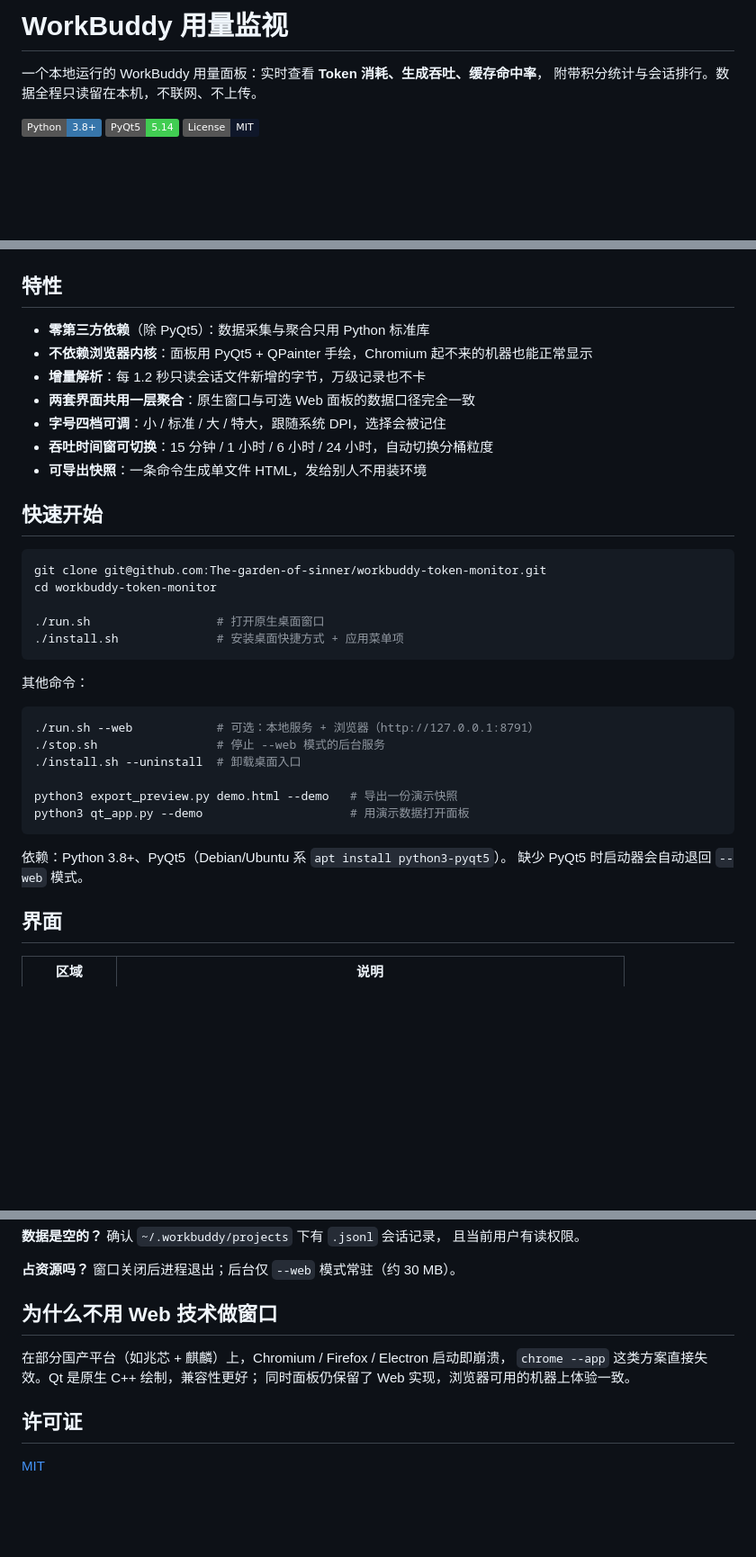
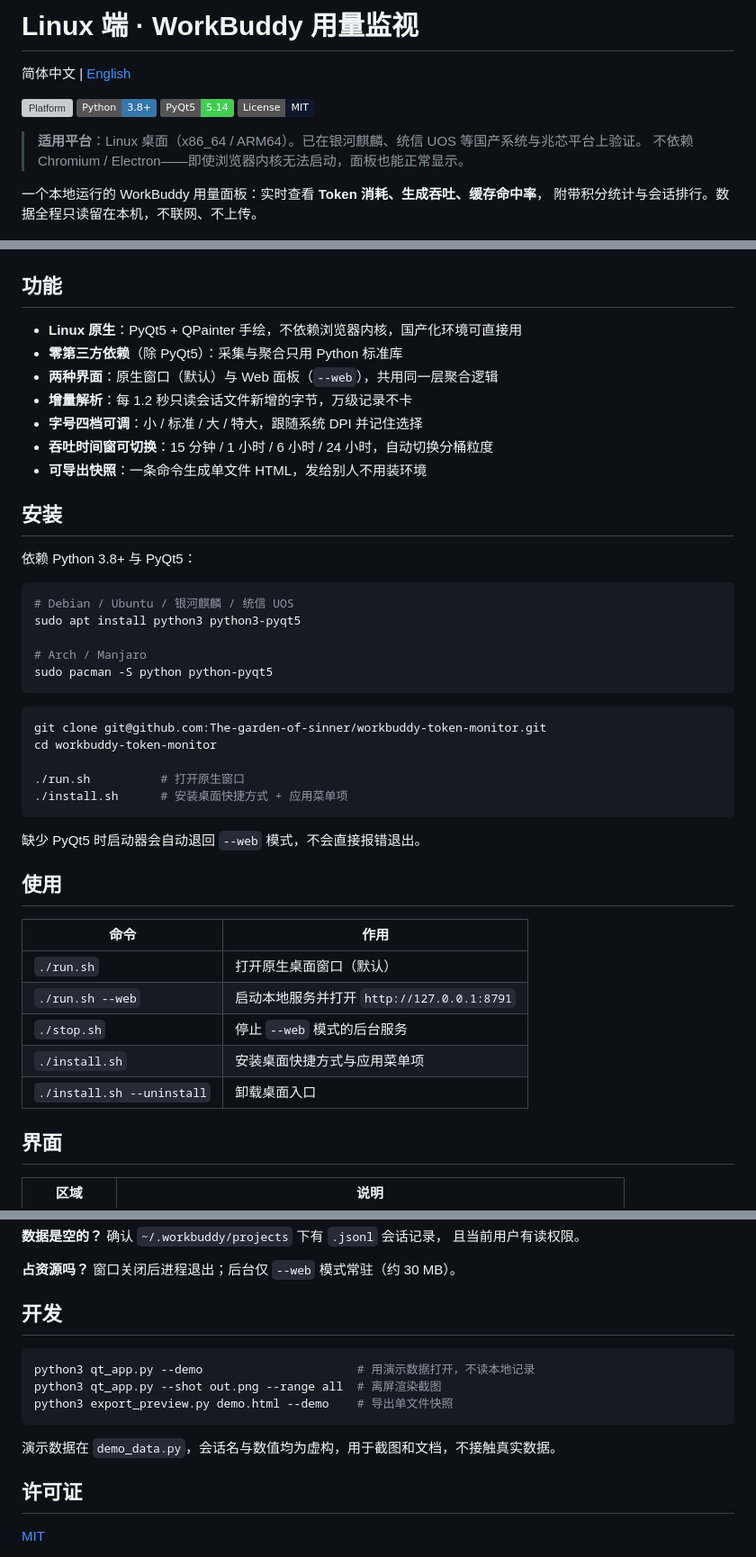
Before and after one commit to The-garden-of-sinner/workbuddy-token-monitor, a Markdown page: README.md, 3 parts joined by grey strips. Shown at 90% size. GitHub-like rendering; badges without logos; blank space fills up the shorter version; grey boxes are pictures that could not be loaded.

Commit message:
docs: 重写 README，平台信息前置并新增英文版
- 标题加入 Linux 端，平台与国产软硬件适配说明移到开头
- 「为什么不用 Web 技术做窗口」改为「桌面端为什么不用浏览器内核」，明确说明项目同时提供 Web 版
- 新增 README.en.md，中英文顶部互相链接
- 补充依赖安装、命令表与开发说明

````diff
--- a/README.md
+++ b/README.md
@@ -1,47 +1,61 @@
-# WorkBuddy 用量监视
+# Linux 端 · WorkBuddy 用量监视
+
+简体中文 | [English](README.en.md)
+
+![Platform](https://img.shields.io/badge/platform-Linux%20%7C%20x86__64%20%2F%20ARM64-0f172a?logo=linux&logoColor=white)
+![Python](https://img.shields.io/badge/Python-3.8%2B-3776ab?logo=python&logoColor=white)
+![PyQt5](https://img.shields.io/badge/PyQt5-5.14-41cd52)
+![License](https://img.shields.io/badge/License-MIT-0f172a)
+
+> **适用平台**：Linux 桌面（x86_64 / ARM64）。已在银河麒麟、统信 UOS 等国产系统与兆芯平台上验证。
+> 不依赖 Chromium / Electron——即使浏览器内核无法启动，面板也能正常显示。
 
 一个本地运行的 WorkBuddy 用量面板：实时查看 **Token 消耗、生成吞吐、缓存命中率**，
 附带积分统计与会话排行。数据全程只读留在本机，不联网、不上传。
 
-![Python](https://img.shields.io/badge/Python-3.8%2B-3776ab?logo=python&logoColor=white)
-![PyQt5](https://img.shields.io/badge/PyQt5-5.14-41cd52)
-![License](https://img.shields.io/badge/License-MIT-0f172a)
-
 ![面板截图](screenshot.png)
 
-## 特性
+## 功能
 
-- **零第三方依赖**（除 PyQt5）：数据采集与聚合只用 Python 标准库
-- **不依赖浏览器内核**：面板用 PyQt5 + QPainter 手绘，Chromium 起不来的机器也能正常显示
-- **增量解析**：每 1.2 秒只读会话文件新增的字节，万级记录也不卡
-- **两套界面共用一层聚合**：原生窗口与可选 Web 面板的数据口径完全一致
-- **字号四档可调**：小 / 标准 / 大 / 特大，跟随系统 DPI，选择会被记住
+- **Linux 原生**：PyQt5 + QPainter 手绘，不依赖浏览器内核，国产化环境可直接用
+- **零第三方依赖**（除 PyQt5）：采集与聚合只用 Python 标准库
+- **两种界面**：原生窗口（默认）与 Web 面板（`--web`），共用同一层聚合逻辑
+- **增量解析**：每 1.2 秒只读会话文件新增的字节，万级记录不卡
+- **字号四档可调**：小 / 标准 / 大 / 特大，跟随系统 DPI 并记住选择
 - **吞吐时间窗可切换**：15 分钟 / 1 小时 / 6 小时 / 24 小时，自动切换分桶粒度
 - **可导出快照**：一条命令生成单文件 HTML，发给别人不用装环境
 
-## 快速开始
+## 安装
+
+依赖 Python 3.8+ 与 PyQt5：
+
+```bash
+# Debian / Ubuntu / 银河麒麟 / 统信 UOS
+sudo apt install python3 python3-pyqt5
+
+# Arch / Manjaro
+sudo pacman -S python python-pyqt5
+```
 
 ```bash
 git clone git@github.com:The-garden-of-sinner/workbuddy-token-monitor.git
 cd workbuddy-token-monitor
 
-./run.sh                  # 打开原生桌面窗口
-./install.sh              # 安装桌面快捷方式 + 应用菜单项
+./run.sh          # 打开原生窗口
+./install.sh      # 安装桌面快捷方式 + 应用菜单项
 ```
 
-其他命令：
+缺少 PyQt5 时启动器会自动退回 `--web` 模式，不会直接报错退出。
 
-```bash
-./run.sh --web            # 可选：本地服务 + 浏览器（http://127.0.0.1:8791）
-./stop.sh                 # 停止 --web 模式的后台服务
-./install.sh --uninstall  # 卸载桌面入口
+## 使用
 
-python3 export_preview.py demo.html --demo   # 导出一份演示快照
-python3 qt_app.py --demo                     # 用演示数据打开面板
-```
-
-依赖：Python 3.8+、PyQt5（Debian/Ubuntu 系 `apt install python3-pyqt5`）。
-缺少 PyQt5 时启动器会自动退回 `--web` 模式。
+| 命令 | 作用 |
+| --- | --- |
+| `./run.sh` | 打开原生桌面窗口（默认） |
+| `./run.sh --web` | 启动本地服务并打开 `http://127.0.0.1:8791` |
+| `./stop.sh` | 停止 `--web` 模式的后台服务 |
+| `./install.sh` | 安装桌面快捷方式与应用菜单项 |
+| `./install.sh --uninstall` | 卸载桌面入口 |
 
 ## 界面
 
@@ -127,11 +155,15 @@ python3 qt_app.py --shot out.png --range all   # 离屏渲染截图
 
 **占资源吗？** 窗口关闭后进程退出；后台仅 `--web` 模式常驻（约 30 MB）。
 
-## 为什么不用 Web 技术做窗口
+## 开发
 
-在部分国产平台（如兆芯 + 麒麟）上，Chromium / Firefox / Electron 启动即崩溃，
-`chrome --app` 这类方案直接失效。Qt 是原生 C++ 绘制，兼容性更好；
-同时面板仍保留了 Web 实现，浏览器可用的机器上体验一致。
+```bash
+python3 qt_app.py --demo                      # 用演示数据打开，不读本地记录
+python3 qt_app.py --shot out.png --range all  # 离屏渲染截图
+python3 export_preview.py demo.html --demo    # 导出单文件快照
+```
+
+演示数据在 `demo_data.py`，会话名与数值均为虚构，用于截图和文档，不接触真实数据。
 
 ## 许可证
 
````
Also changed, not shown: other parts of README.md (+17 -3 lines), README.en.md (added, +178 -0 lines).
